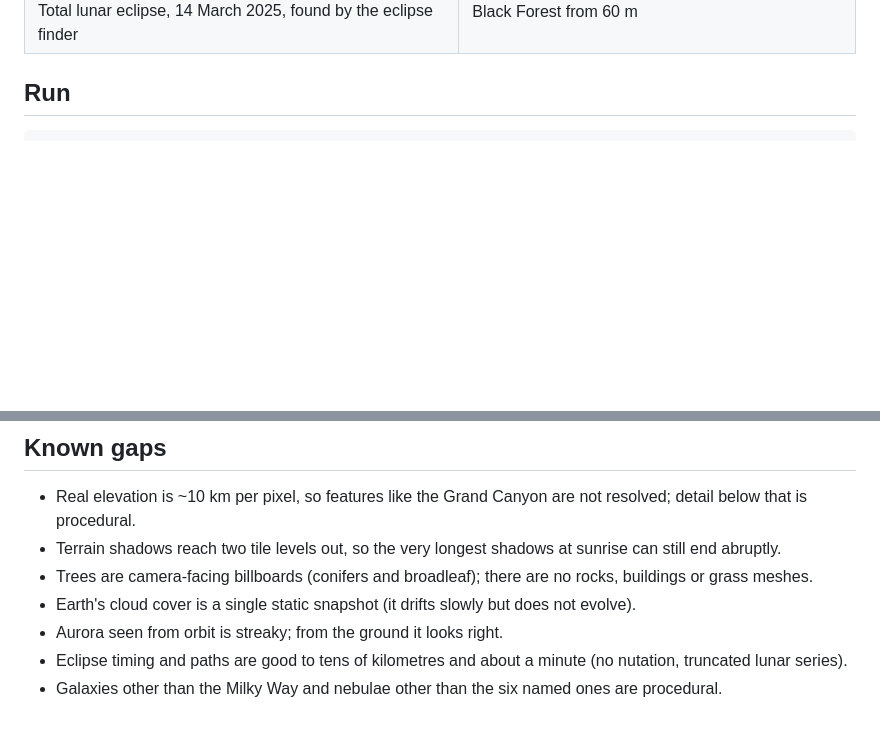
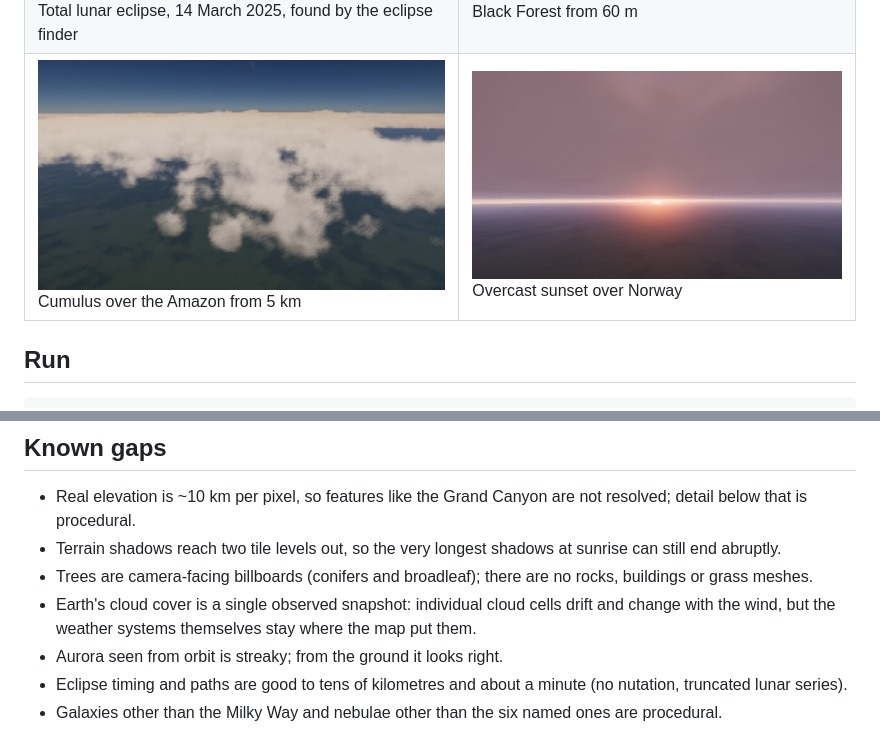
Before and after one commit to MatthewJBarnett/cosmos, a Markdown page: README.md, 2 parts joined by grey strips. Drawn GitHub-style; pictures changed too: docs/cumulus.jpg (added); blank space fills up the shorter version.

```diff
--- a/README.md
+++ b/README.md
@@ -26,6 +26,7 @@ Unedited frames from the app, rendered headless on a machine without a GPU (soft
 | ![Halley](docs/halley.jpg) Halley's Comet, February 1986: dust and ion tails | ![Alps at dusk](docs/alps_dusk.jpg) Dusk over the Alps |
 | ![Crab Nebula](docs/crab.jpg) Crab Nebula with its pulsar | ![Ocean](docs/ocean.jpg) Open ocean in the late afternoon |
 | ![Blood moon](docs/blood_moon.jpg) Total lunar eclipse, 14 March 2025, found by the eclipse finder | ![Forest](docs/forest.jpg) Black Forest from 60 m |
+| ![Cumulus](docs/cumulus.jpg) Cumulus over the Amazon from 5 km | ![Overcast sunset](docs/overcast_sunset.jpg) Overcast sunset over Norway |
 
 ## Run
 
@@ -177,7 +178,8 @@ The harness runs frames until tile baking and exposure have settled, then saves
 - Real elevation is ~10 km per pixel, so features like the Grand Canyon are not resolved; detail below that is procedural.
 - Terrain shadows reach two tile levels out, so the very longest shadows at sunrise can still end abruptly.
 - Trees are camera-facing billboards (conifers and broadleaf); there are no rocks, buildings or grass meshes.
-- Earth's cloud cover is a single static snapshot (it drifts slowly but does not evolve).
+- Earth's cloud cover is a single observed snapshot: individual cloud cells drift and change with the wind, but the
+  weather systems themselves stay where the map put them.
 - Aurora seen from orbit is streaky; from the ground it looks right.
 - Eclipse timing and paths are good to tens of kilometres and about a minute (no nutation, truncated lunar series).
 - Galaxies other than the Milky Way and nebulae other than the six named ones are procedural.
```
Also changed, not shown: 2 other files.
